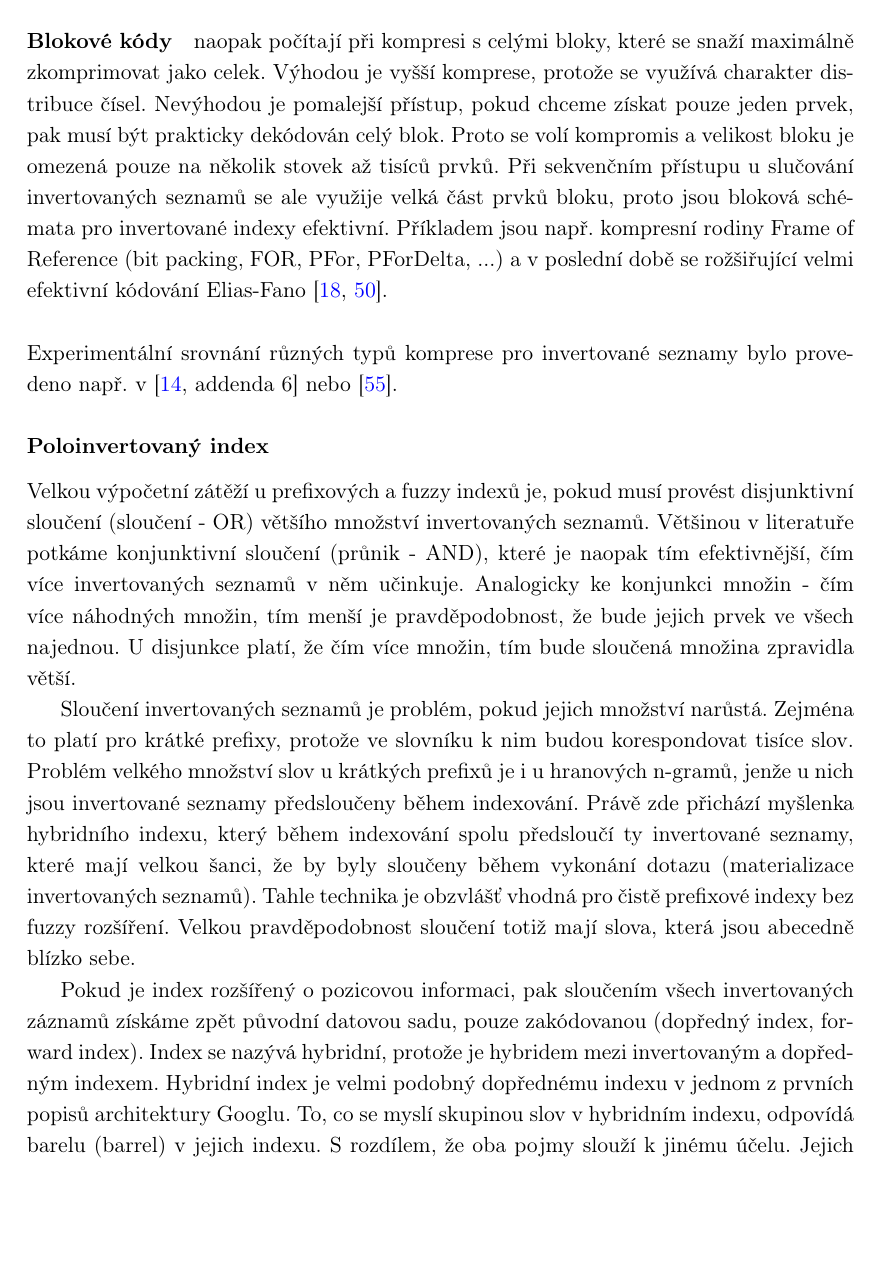
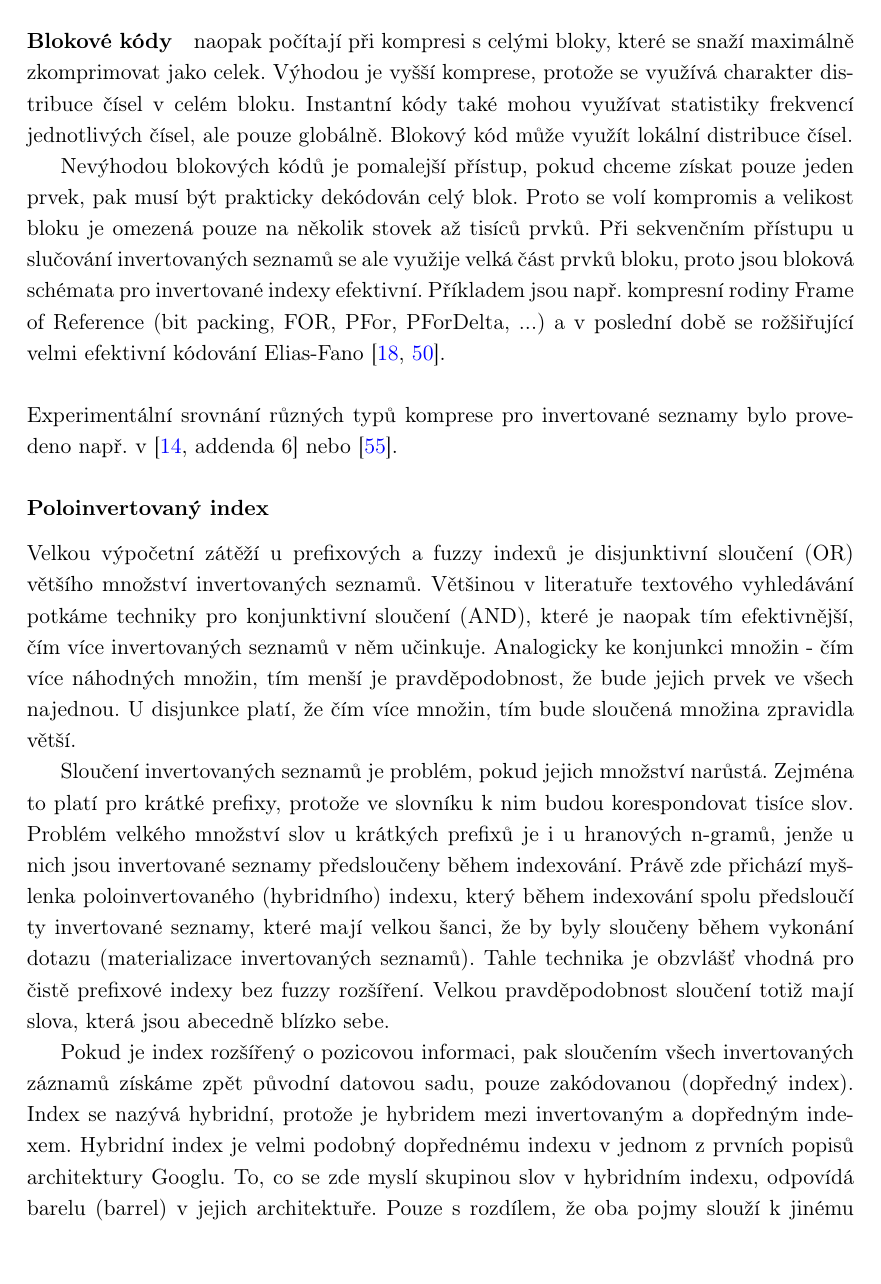
Before and after one commit to burtgulash/diplomka, a LaTeX thesis (dip.tex): part of page 26 of 69, cut so that both start at the same text, the shorter picture padded with empty space. Compiled offline with pdfLaTeX.

Commit message:
Dalsi plky

```diff
--- a/dip.tex
+++ b/dip.tex
@@ -1162,17 +1162,21 @@ zkomprimovat menší čísla na úkor větších. Příkladem jsou bitově orien
 kódy Elias $\gamma$ a $\delta$ a Golomb/Rice, nebo bytově orientované schéma
 VByte. Bitové kódy jsou kompaktnější, ale bytové rychlejší pro dekódování na
 současných procesorových architekturách.
+% TODO cite Elias codes
 
 \paragraph{Blokové kódy} naopak počítají při kompresi s celými bloky, které se
 snaží maximálně zkomprimovat jako celek. Výhodou je vyšší komprese, protože se
-využívá charakter distribuce čísel. Nevýhodou je pomalejší přístup, pokud
-chceme získat pouze jeden prvek, pak musí být prakticky dekódován celý blok.
-Proto se volí kompromis a velikost bloku je omezená pouze na několik stovek až
-tisíců prvků. Při sekvenčním přístupu u slučování invertovaných seznamů se ale
-využije velká část prvků bloku, proto jsou bloková schémata pro invertované
-indexy efektivní. Příkladem jsou např. kompresní rodiny Frame of Reference (bit
-packing, FOR, PFor, PForDelta, ...) a v poslední době se rožšiřující velmi
-efektivní kódování
+využívá charakter distribuce čísel v celém bloku. Instantní kódy také mohou
+využívat statistiky frekvencí jednotlivých čísel, ale pouze globálně. Blokový
+kód může využít lokální distribuce čísel.
+
+Nevýhodou blokových kódů je pomalejší přístup, pokud chceme získat pouze jeden
+prvek, pak musí být prakticky dekódován celý blok.  Proto se volí kompromis a
+velikost bloku je omezená pouze na několik stovek až tisíců prvků. Při
+sekvenčním přístupu u slučování invertovaných seznamů se ale využije velká část
+prvků bloku, proto jsou bloková schémata pro invertované indexy efektivní.
+Příkladem jsou např.  kompresní rodiny Frame of Reference (bit packing, FOR,
+PFor, PForDelta, ...) a v poslední době se rožšiřující velmi efektivní kódování
 Elias-Fano~\cite{DBLP:journals/corr/abs-1206-4300,Curtiss:2013:USS:2536222.2536239}.
 
 ~\\
@@ -1181,34 +1185,34 @@ provedeno např. v~\citep[addenda~6]{buttcher2010information}
 nebo~\cite{Zhang:2008:PCI:1367497.1367550}.
 
 \subsubsection{Poloinvertovaný index} \label{sec:half_inverted}
-Velkou výpočetní zátěží u prefixových a fuzzy indexů je, pokud musí provést
-disjunktivní sloučení (sloučení - OR) většího množství invertovaných seznamů.
-Většinou v literatuře potkáme konjunktivní sloučení (průnik - AND), které je
-naopak tím efektivnější, čím více invertovaných seznamů v něm učinkuje.
-Analogicky ke konjunkci množin - čím více náhodných množin, tím menší je
-pravděpodobnost, že bude jejich prvek ve všech najednou. U disjunkce platí, že
-čím více množin, tím bude sloučená množina zpravidla větší.
+Velkou výpočetní zátěží u prefixových a fuzzy indexů je disjunktivní sloučení
+(OR) většího množství invertovaných seznamů.  Většinou v literatuře textového
+vyhledávání potkáme techniky pro konjunktivní sloučení (AND), které je naopak
+tím efektivnější, čím více invertovaných seznamů v něm učinkuje.  Analogicky ke
+konjunkci množin - čím více náhodných množin, tím menší je pravděpodobnost, že
+bude jejich prvek ve všech najednou. U disjunkce platí, že čím více množin, tím
+bude sloučená množina zpravidla větší.
 
 Sloučení invertovaných seznamů je problém, pokud jejich množství narůstá.
 Zejména to platí pro krátké prefixy, protože ve slovníku k nim budou
 korespondovat tisíce slov. Problém velkého množství slov u krátkých prefixů je
 i u hranových n-gramů, jenže u nich jsou invertované seznamy předsloučeny během
-indexování. Právě zde přichází myšlenka hybridního indexu, který během
-indexování spolu předsloučí ty invertované seznamy, které mají velkou šanci, že
-by byly sloučeny během vykonání dotazu (materializace invertovaných seznamů).
-Tahle technika je obzvlášť vhodná pro čistě prefixové indexy bez fuzzy
-rozšíření. Velkou pravděpodobnost sloučení totiž mají slova, která jsou
-abecedně blízko sebe.
+indexování. Právě zde přichází myšlenka poloinvertovaného (hybridního) indexu,
+který během indexování spolu předsloučí ty invertované seznamy, které mají
+velkou šanci, že by byly sloučeny během vykonání dotazu (materializace
+invertovaných seznamů). Tahle technika je obzvlášť vhodná pro čistě prefixové
+indexy bez fuzzy rozšíření. Velkou pravděpodobnost sloučení totiž mají slova,
+která jsou abecedně blízko sebe.
 
 Pokud je index rozšířený o pozicovou informaci, pak sloučením všech
 invertovaných záznamů získáme zpět původní datovou sadu, pouze zakódovanou
-(dopředný index, forward index). Index se nazývá hybridní, protože je hybridem
-mezi invertovaným a dopředným indexem. Hybridní index je velmi podobný
-dopřednému indexu v jednom z prvních popisů architektury Googlu. To, co se
-myslí skupinou slov v hybridním indexu, odpovídá barelu (barrel) v jejich
-indexu. S rozdílem, že oba pojmy slouží k jinému účelu. Jejich dopředný index
-byla pouze mezifáze před vytvořením invertovaného indexu, zatímco u hybridního
-indexu se tahle datová struktura struktura používá přímo k
+(dopředný index). Index se nazývá hybridní, protože je hybridem mezi
+invertovaným a dopředným indexem. Hybridní index je velmi podobný dopřednému
+indexu v jednom z prvních popisů architektury Googlu. To, co se zde myslí
+skupinou slov v hybridním indexu, odpovídá barelu (barrel) v jejich
+architektuře.  Pouze s rozdílem, že oba pojmy slouží k jinému účelu. Jejich
+dopředný index byla pouze mezifáze před vytvořením invertovaného indexu,
+zatímco u hybridního indexu se tahle datová struktura struktura používá přímo k
 vyhledávání~\cite{Brin:1998:ALH:297810.297827}.
 
 \mbox{}
```
Also changed, not shown: dip.tex (34 more changed lines).
